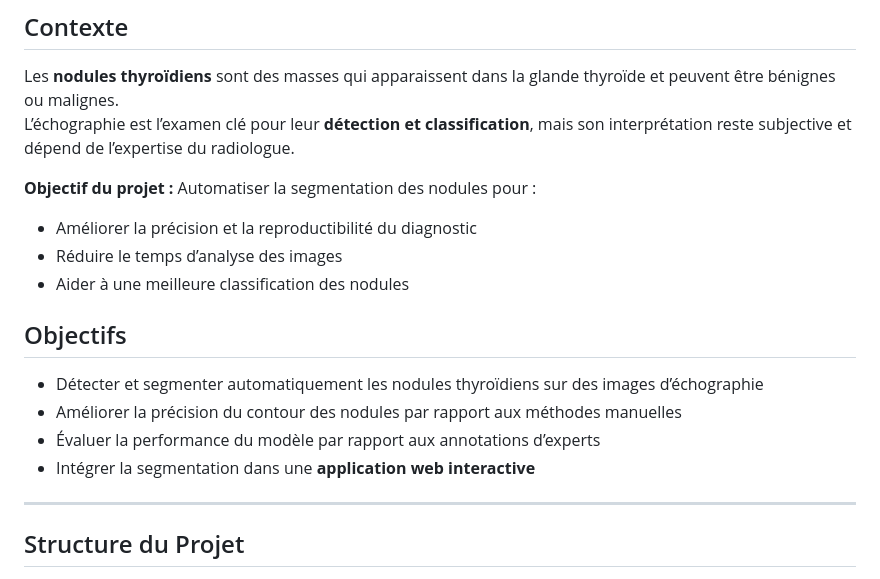
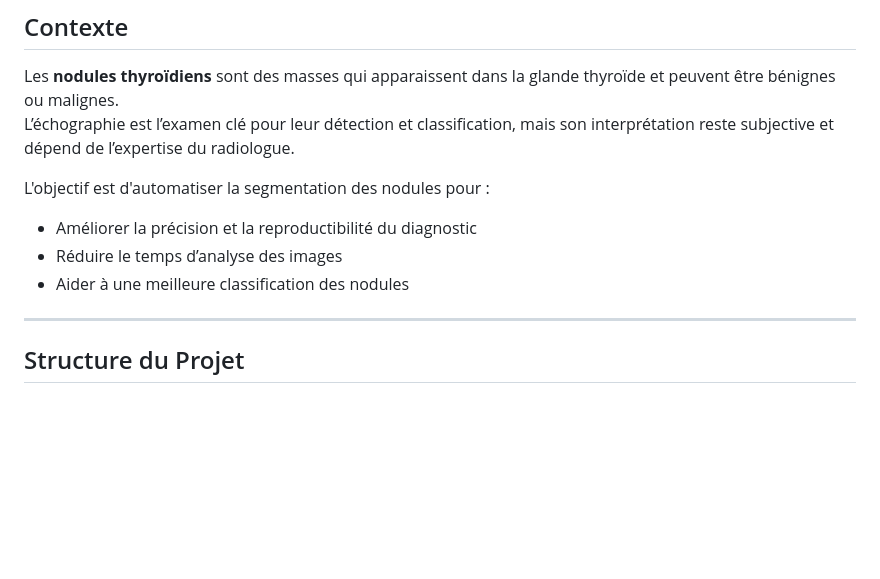
Before and after one commit to Maxcym/segmentation_IA, a Markdown page: README.md, the part around the change. Rendered like a GitHub page; blank space fills up the shorter version.

```diff
--- a/README.md
+++ b/README.md
@@ -3,19 +3,12 @@
 ## Contexte
 
 Les **nodules thyroïdiens** sont des masses qui apparaissent dans la glande thyroïde et peuvent être bénignes ou malignes.
-L’échographie est l’examen clé pour leur **détection et classification**, mais son interprétation reste subjective et dépend de l’expertise du radiologue.
+L’échographie est l’examen clé pour leur détection et classification, mais son interprétation reste subjective et dépend de l’expertise du radiologue.
 
-**Objectif du projet :** Automatiser la segmentation des nodules pour :
+L'objectif est d'automatiser la segmentation des nodules pour :
 - Améliorer la précision et la reproductibilité du diagnostic
 - Réduire le temps d’analyse des images
 - Aider à une meilleure classification des nodules
-
-## Objectifs
-
-- Détecter et segmenter automatiquement les nodules thyroïdiens sur des images d’échographie
-- Améliorer la précision du contour des nodules par rapport aux méthodes manuelles
-- Évaluer la performance du modèle par rapport aux annotations d’experts
-- Intégrer la segmentation dans une **application web interactive**
 
 ---
 
```
